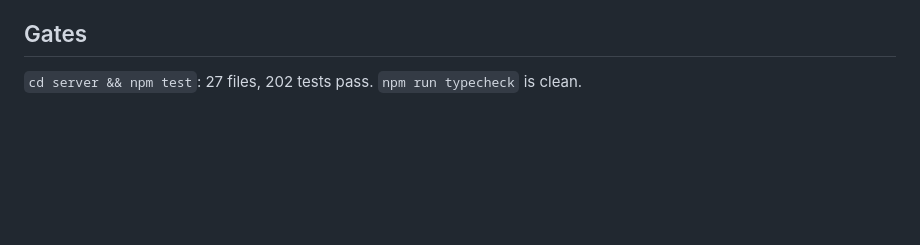
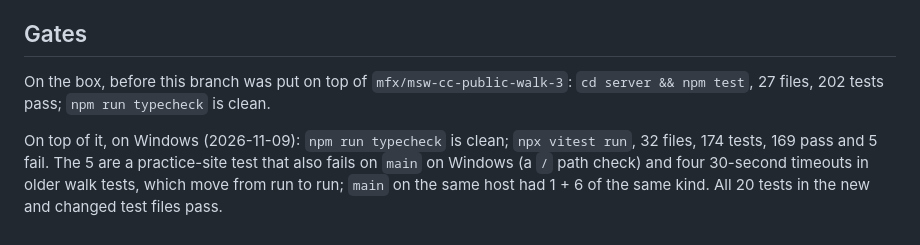
Before and after one commit to utkjmitch/msw, a Markdown page: docs/reports/2026-11-07-zoom-and-redirects.md, the part around the change. Drawn GitHub-style; blank space fills up the shorter version.

Commit message:
Report: say this branch sits on public-walk-3 and record the Windows test run
Co-Authored-By: Claude Opus 5.5 (1M context) <noreply@anthropic.com>
Claude-Session: https://claude.ai/code/session_01UwvudsPj48QkTmxxE7CeUM

```diff
--- a/docs/reports/2026-11-07-zoom-and-redirects.md
+++ b/docs/reports/2026-11-07-zoom-and-redirects.md
@@ -38,4 +38,6 @@ The Dead Parrot rule "at least two screenshots per page" (spec 5.8) also fails w
 
 ## Gates
 
-`cd server && npm test`: 27 files, 202 tests pass. `npm run typecheck` is clean.
+On the box, before this branch was put on top of `mfx/msw-cc-public-walk-3`: `cd server && npm test`, 27 files, 202 tests pass; `npm run typecheck` is clean.
+
+On top of it, on Windows (2026-11-09): `npm run typecheck` is clean; `npx vitest run`, 32 files, 174 tests, 169 pass and 5 fail. The 5 are a practice-site test that also fails on `main` on Windows (a `/` path check) and four 30-second timeouts in older walk tests, which move from run to run; `main` on the same host had 1 + 6 of the same kind. All 20 tests in the new and changed test files pass.
```
